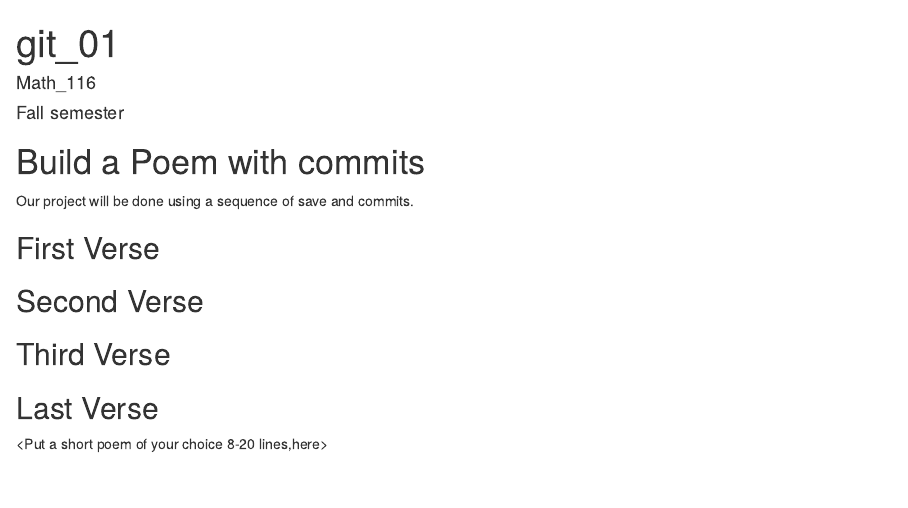
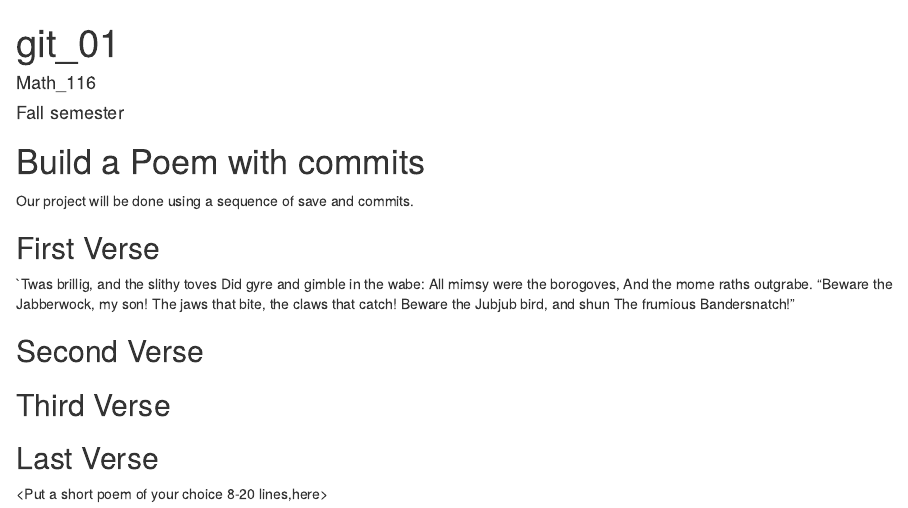
Before and after one commit to agonzalezchavez/agonzalezchavez, an R Markdown document (poem.rmd): the page in a window 1100 px wide, from its top. Rendered offline with R 4.5, knitr and Pandoc, with nearby package versions.

Commit message:
got the Jabberwocky verses in

```diff
--- a/poem.rmd
+++ b/poem.rmd
@@ -13,6 +13,14 @@ Our project will be done using a sequence of save and commits.
 
 ## First Verse
 <Put the first two verses of Jabberwocky by Lewis Carrol in this section>
+`Twas brillig, and the slithy toves
+  Did gyre and gimble in the wabe:
+All mimsy were the borogoves,
+  And the mome raths outgrabe.
+"Beware the Jabberwock, my son!
+  The jaws that bite, the claws that catch!
+Beware the Jubjub bird, and shun
+  The frumious Bandersnatch!"
 
 ## Second Verse
 <Put the first two verses of The Road Not Taken by Robert Frost here>
```
